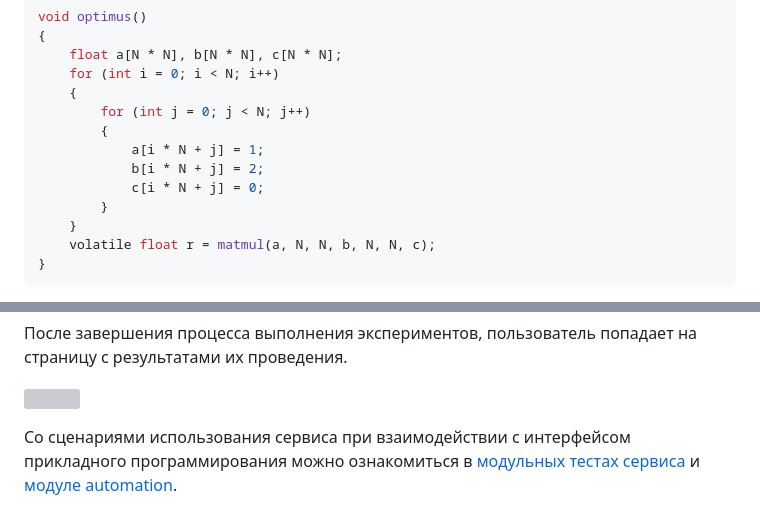
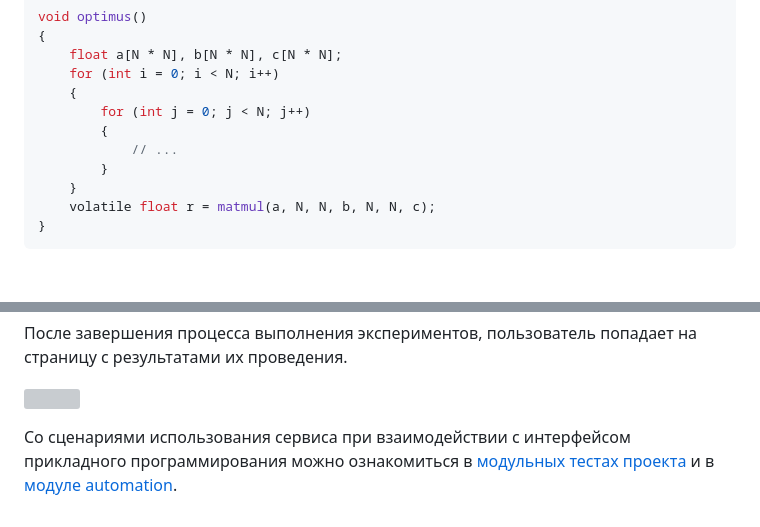
Before and after one commit to czen/optimuspy, a Markdown page: README.md, 2 parts joined by grey strips. GitHub-like rendering; blank space fills up the shorter version; grey boxes are pictures that could not be loaded.

Commit message:
Changed README message

```diff
--- a/README.md
+++ b/README.md
@@ -131,9 +131,7 @@ void optimus()
     {
         for (int j = 0; j < N; j++)
         {
-            a[i * N + j] = 1;
-            b[i * N + j] = 2;
-            c[i * N + j] = 0;
+            // ...
         }
     }
     volatile float r = matmul(a, N, N, b, N, N, c);
@@ -151,4 +149,4 @@ void optimus()
 
 ![](https://raw.githubusercontent.com/COOLIRON2311/opsc-bin/master/images/4.png)
 
-Со сценариями использования сервиса при взаимодействии с интерфейсом прикладного программирования можно ознакомиться в [модульных тестах сервиса](web/tests.py) и [модуле automation](automation).
+Со сценариями использования сервиса при взаимодействии с интерфейсом прикладного программирования можно ознакомиться в [модульных тестах проекта](web/tests.py) и в [модуле automation](automation).
```
